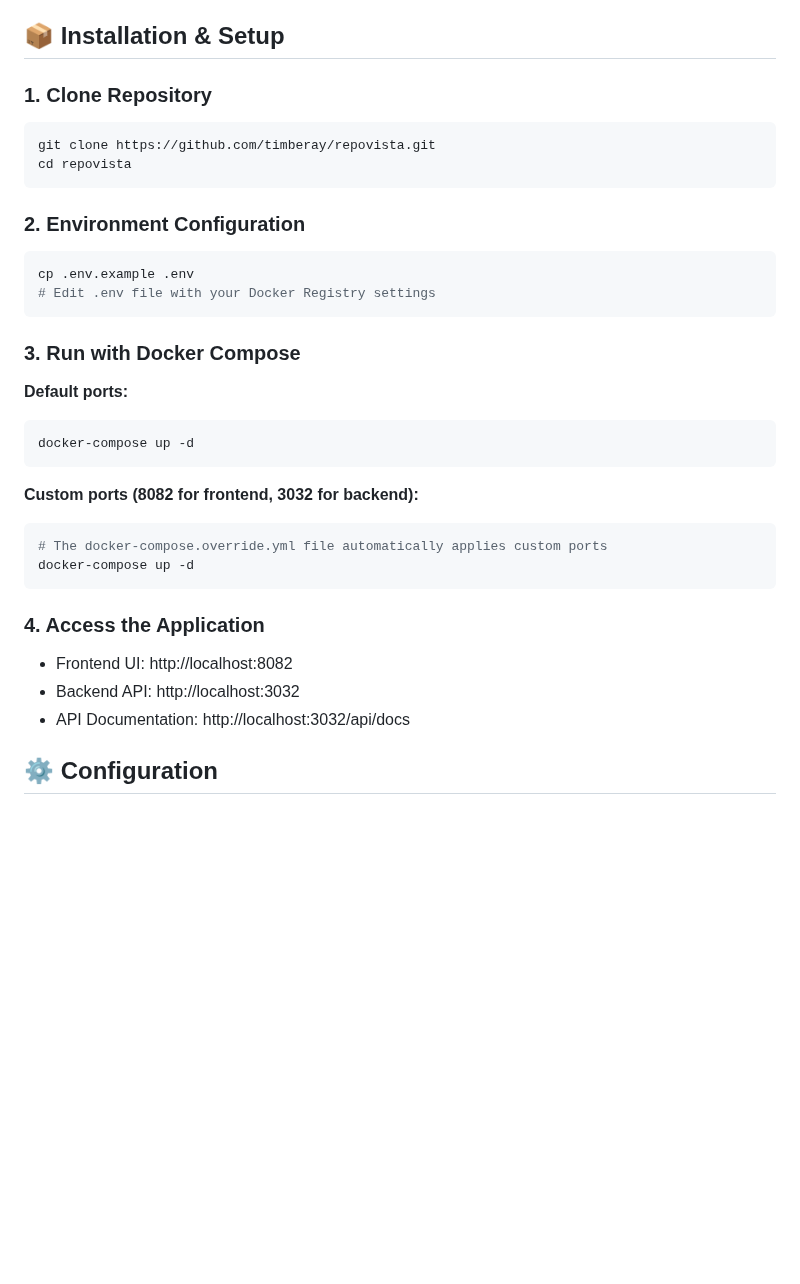
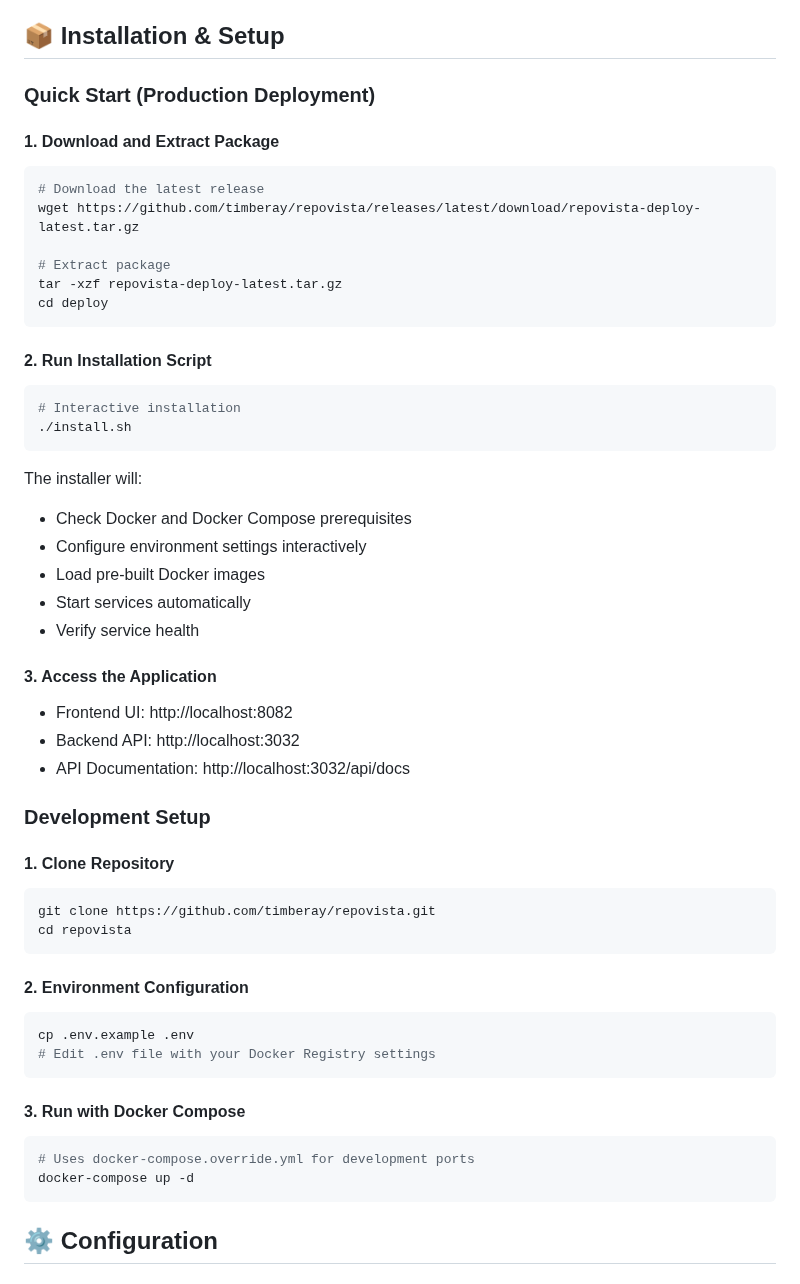
Before and after one commit to timberay/repovista, a Markdown page: README.md, the part around one of its changes. Rendered like a GitHub page; blank space fills up the shorter version.

````diff
--- a/README.md
+++ b/README.md
@@ -74,35 +74,55 @@ RepoVista is a modern and intuitive web interface for Docker Registry, providing
 
 ## 📦 Installation & Setup
 
-### 1. Clone Repository
+### Quick Start (Production Deployment)
+
+#### 1. Download and Extract Package
+```bash
+# Download the latest release
+wget https://github.com/timberay/repovista/releases/latest/download/repovista-deploy-latest.tar.gz
+
+# Extract package
+tar -xzf repovista-deploy-latest.tar.gz
+cd deploy
+```
+
+#### 2. Run Installation Script
+```bash
+# Interactive installation
+./install.sh
+```
+
+The installer will:
+- Check Docker and Docker Compose prerequisites
+- Configure environment settings interactively
+- Load pre-built Docker images
+- Start services automatically
+- Verify service health
+
+#### 3. Access the Application
+- Frontend UI: http://localhost:8082
+- Backend API: http://localhost:3032
+- API Documentation: http://localhost:3032/api/docs
+
+### Development Setup
+
+#### 1. Clone Repository
 ```bash
 git clone https://github.com/timberay/repovista.git
 cd repovista
 ```
 
-### 2. Environment Configuration
+#### 2. Environment Configuration
 ```bash
 cp .env.example .env
 # Edit .env file with your Docker Registry settings
 ```
 
-### 3. Run with Docker Compose
-
-**Default ports:**
+#### 3. Run with Docker Compose
 ```bash
+# Uses docker-compose.override.yml for development ports
 docker-compose up -d
 ```
-
-**Custom ports (8082 for frontend, 3032 for backend):**
-```bash
-# The docker-compose.override.yml file automatically applies custom ports
-docker-compose up -d
-```
-
-### 4. Access the Application
-- Frontend UI: http://localhost:8082
-- Backend API: http://localhost:3032
-- API Documentation: http://localhost:3032/api/docs
 
 ## ⚙️ Configuration
 
````
Also changed, not shown: other parts of README.md (+26 -9 lines).
